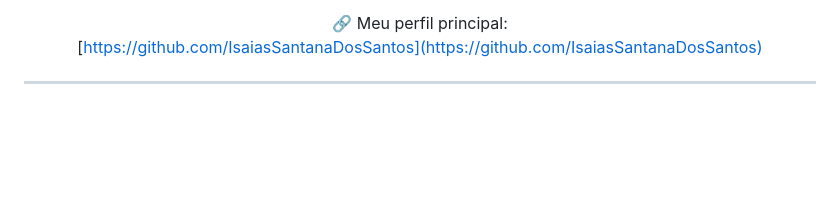
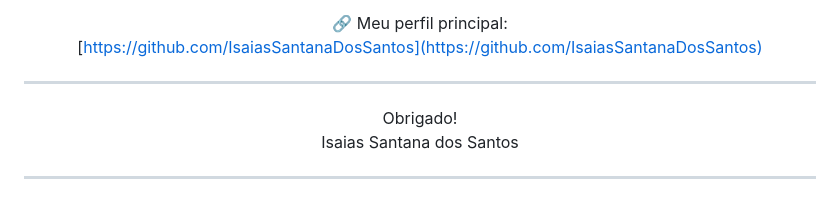
Before and after one commit to IsaiasDeveloper/IsaiasDeveloper, a Markdown page: README.md, the part around the change. GitHub-like rendering; blank space fills up the shorter version.

```diff
--- a/README.md
+++ b/README.md
@@ -51,8 +51,9 @@ A partir de 26 de agosto de 2023, este perfil não receberá mais atualizações
 Convido vocês a conferirem meu perfil principal, onde todos os meus projetos em andamento estão agora concentrados. Será ótimo tê-los visitando lá e ver seus feedbacks e sugestões nos projetos. Agradeço o apoio contínuo de todos e estou ansioso para continuar compartilhando meu trabalho com a comunidade GitHub.
 
 🔗 Meu perfil principal:<br/> [https://github.com/IsaiasSantanaDosSantos](https://github.com/IsaiasSantanaDosSantos)<br/>
-
-
+<hr>
+Obrigado! <br/>
+Isaias Santana dos Santos
 <hr>
 👋 Hello everyone!
 
```
